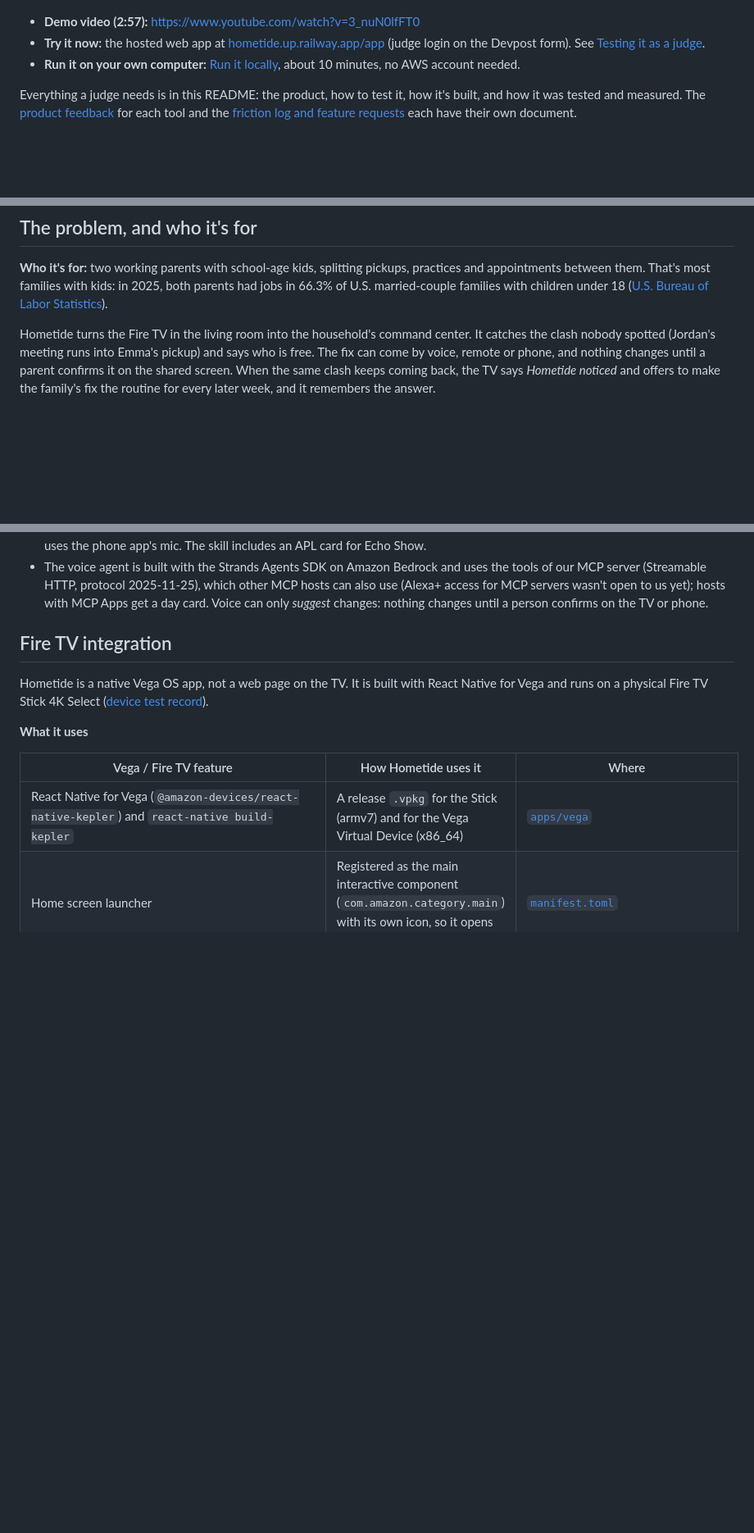
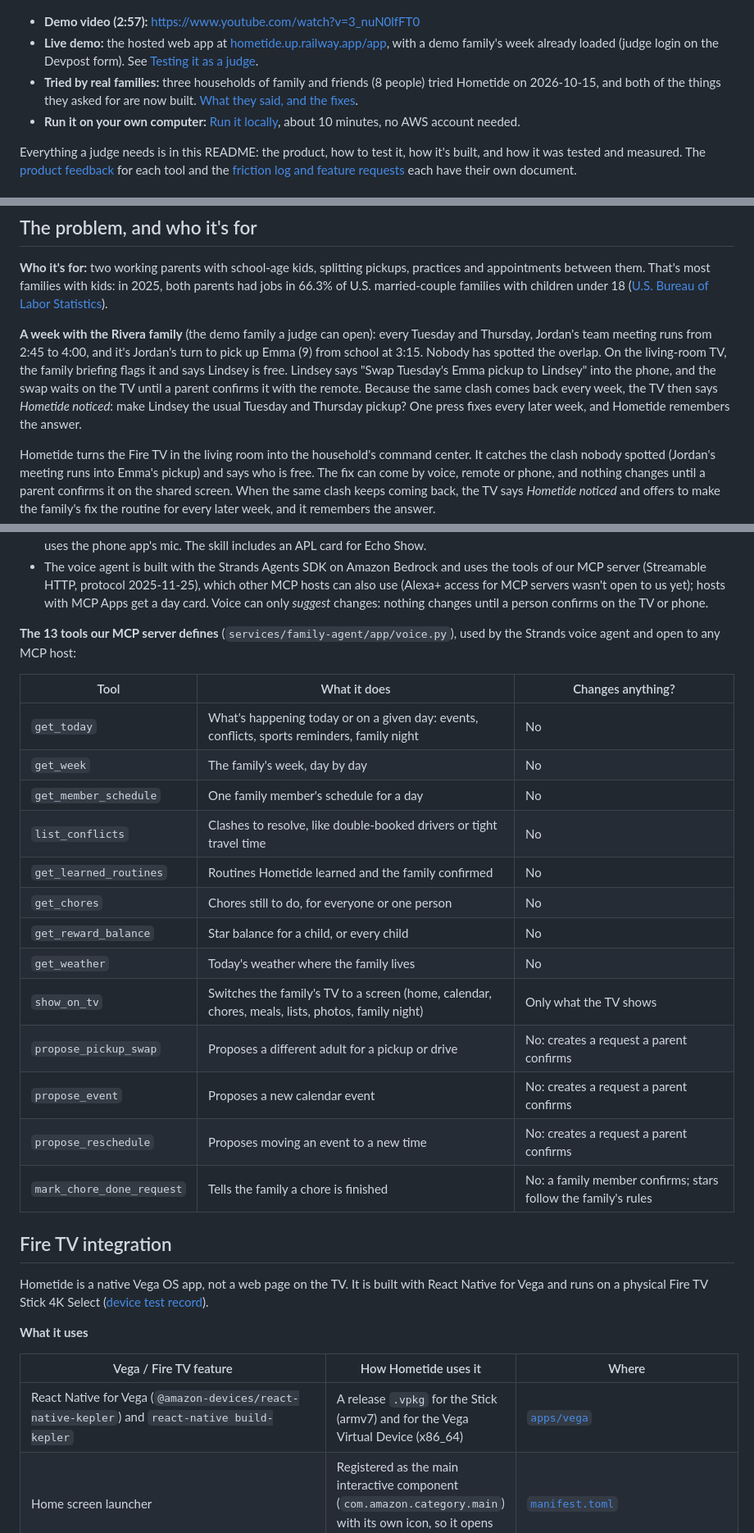
Before and after one commit to vvdotcom/FamilyOs, a Markdown page: README.md, 3 parts joined by grey strips. Shown at 82% size. Rendered like a GitHub page; blank space fills up the shorter version.

```diff
--- a/README.md
+++ b/README.md
@@ -9,7 +9,8 @@ Built for the Build, Ship, Shape: Amazon Developer Hackathon (Fire TV track, plu
 ![Hometide running on a real Fire TV, with the companion web app on a phone](./docs/images/readme/hero.jpg)
 
 - **Demo video (2:57):** https://www.youtube.com/watch?v=3_nuN0lfFT0
-- **Try it now:** the hosted web app at [hometide.up.railway.app/app](https://hometide.up.railway.app/app/) (judge login on the Devpost form). See [Testing it as a judge](#testing-it-as-a-judge).
+- **Live demo:** the hosted web app at [hometide.up.railway.app/app](https://hometide.up.railway.app/app/), with a demo family's week already loaded (judge login on the Devpost form). See [Testing it as a judge](#testing-it-as-a-judge).
+- **Tried by real families:** three households of family and friends (8 people) tried Hometide on 2026-10-15, and both of the things they asked for are now built. [What they said, and the fixes](#what-families-said).
 - **Run it on your own computer:** [Run it locally](#run-it-locally), about 10 minutes, no AWS account needed.
 
 Everything a judge needs is in this README: the product, how to test it, how it's built, and how it was tested and
@@ -31,6 +32,13 @@ measured. The [product feedback](./docs/PRODUCT_FEEDBACK.md) for each tool and t
 **Who it's for:** two working parents with school-age kids, splitting pickups, practices and appointments between
 them. That's most families with kids: in 2025, both parents had jobs in 66.3% of U.S. married-couple families with
 children under 18 ([U.S. Bureau of Labor Statistics](https://www.bls.gov/opub/ted/2026/among-married-couple-families-with-children-97-4-percent-had-at-least-one-employed-parent-in-2025.htm)).
+
+**A week with the Rivera family** (the demo family a judge can open): every Tuesday and Thursday, Jordan's team
+meeting runs from 2:45 to 4:00, and it's Jordan's turn to pick up Emma (9) from school at 3:15. Nobody has spotted
+the overlap. On the living-room TV, the family briefing flags it and says Lindsey is free. Lindsey says "Swap
+Tuesday's Emma pickup to Lindsey" into the phone, and the swap waits on the TV until a parent confirms it with the
+remote. Because the same clash comes back every week, the TV then says *Hometide noticed*: make Lindsey the usual
+Tuesday and Thursday pickup? One press fixes every later week, and Hometide remembers the answer.
 
 Hometide turns the Fire TV in the living room into the household's command center. It catches the clash nobody
 spotted (Jordan's meeting runs into Emma's pickup) and says who is free. The fix can come by voice, remote or
@@ -165,6 +173,25 @@ Filmed with a camera on a Fire TV Stick running Vega OS, with the real remote (n
   (Streamable HTTP, protocol 2025-11-25), which other MCP hosts can also use (Alexa+ access for MCP servers wasn't
   open to us yet); hosts with MCP Apps get a day card. Voice can only *suggest* changes: nothing changes until a
   person confirms on the TV or phone.
+
+**The 13 tools our MCP server defines** (`services/family-agent/app/voice.py`), used by the Strands voice agent and
+open to any MCP host:
+
+| Tool | What it does | Changes anything? |
+|---|---|---|
+| `get_today` | What's happening today or on a given day: events, conflicts, sports reminders, family night | No |
+| `get_week` | The family's week, day by day | No |
+| `get_member_schedule` | One family member's schedule for a day | No |
+| `list_conflicts` | Clashes to resolve, like double-booked drivers or tight travel time | No |
+| `get_learned_routines` | Routines Hometide learned and the family confirmed | No |
+| `get_chores` | Chores still to do, for everyone or one person | No |
+| `get_reward_balance` | Star balance for a child, or every child | No |
+| `get_weather` | Today's weather where the family lives | No |
+| `show_on_tv` | Switches the family's TV to a screen (home, calendar, chores, meals, lists, photos, family night) | Only what the TV shows |
+| `propose_pickup_swap` | Proposes a different adult for a pickup or drive | No: creates a request a parent confirms |
+| `propose_event` | Proposes a new calendar event | No: creates a request a parent confirms |
+| `propose_reschedule` | Proposes moving an event to a new time | No: creates a request a parent confirms |
+| `mark_chore_done_request` | Tells the family a chore is finished | No: a family member confirms; stars follow the family's rules |
 
 ## Fire TV integration
 
```
